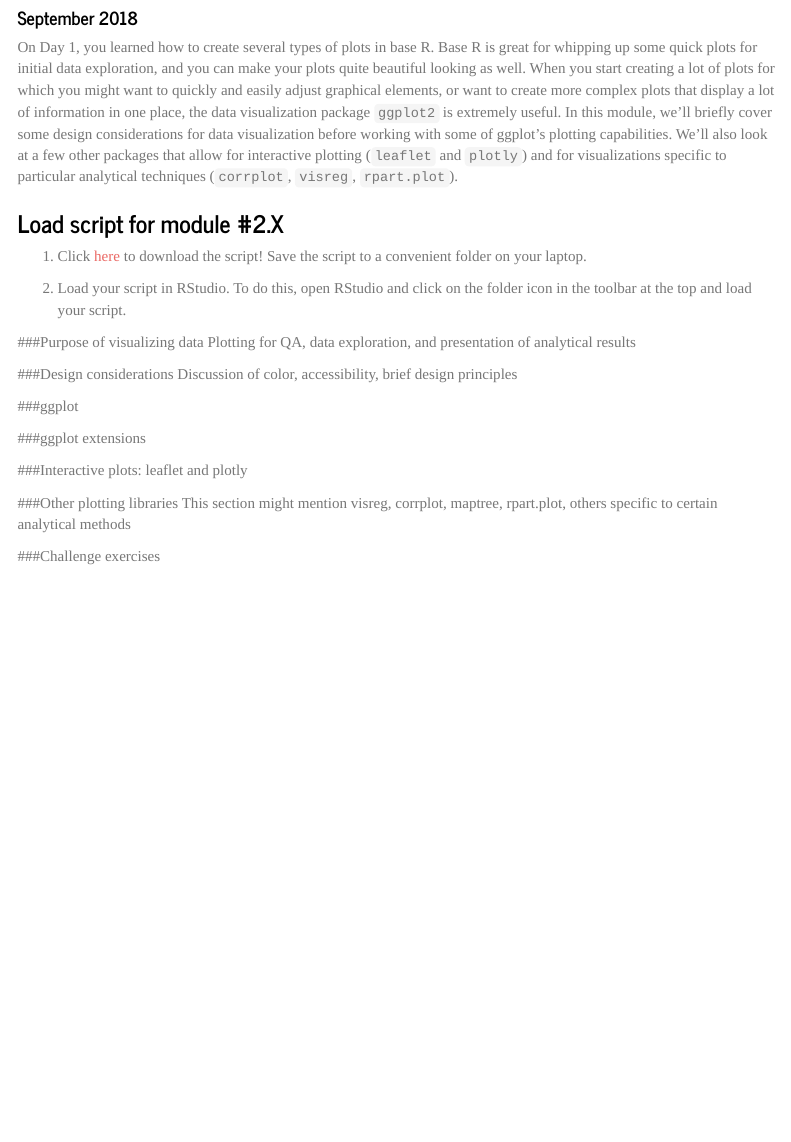
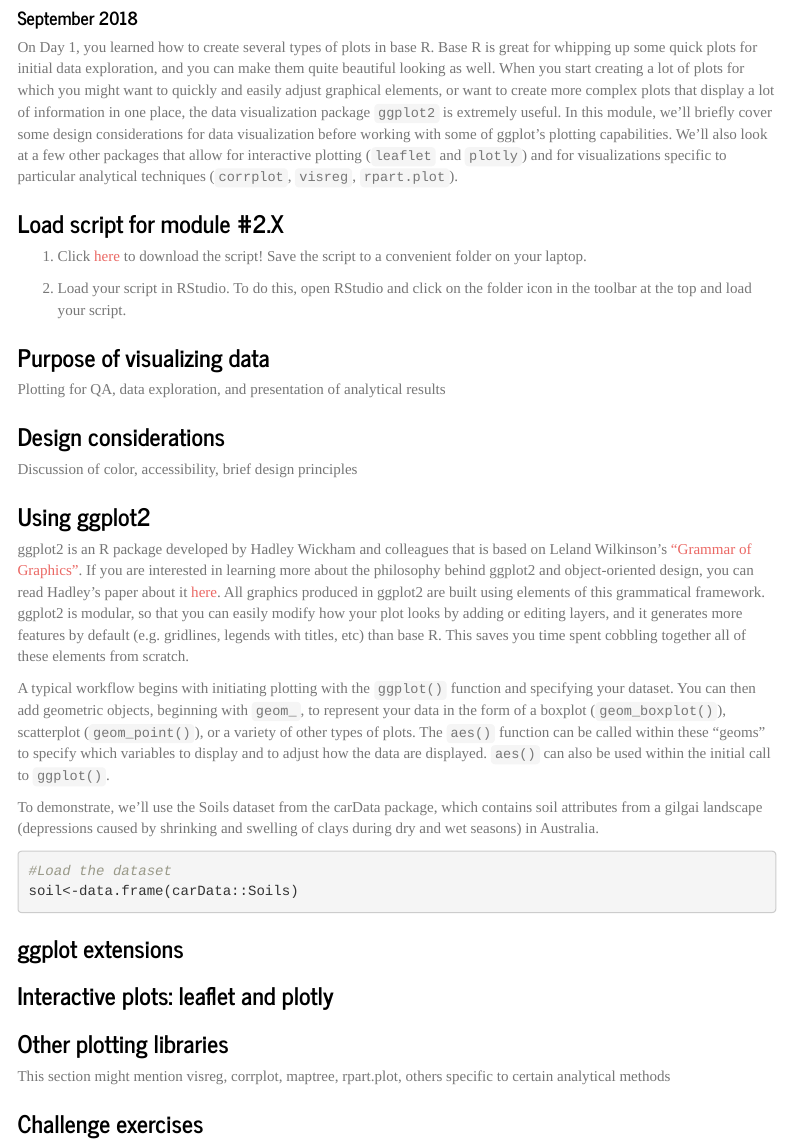
Before and after one commit to smfreund/teaching-demos, an R Markdown document (ggplot_Rbootcamp2018.Rmd): the page in a window 1100 px wide, from 100 px down. Rendered offline with R 4.5, knitr and Pandoc, with nearby package versions; menus at the side of the page are left out.

Commit message:
Picked out a demo dataset, added some more intro text

````diff
--- a/ggplot_Rbootcamp2018.Rmd
+++ b/ggplot_Rbootcamp2018.Rmd
@@ -13,7 +13,7 @@ output:
 knitr::opts_chunk$set(echo = TRUE, cache = TRUE)
 ```
 
-On Day 1, you learned how to create several types of plots in base R. Base R is great for whipping up some quick plots for initial data exploration, and you can make your plots quite beautiful looking as well. When you start creating a lot of plots for which you might want to quickly and easily adjust graphical elements, or want to create more complex plots that display a lot of information in one place, the data visualization package `ggplot2` is extremely useful. In this module, we'll briefly cover some design considerations for data visualization before working with some of ggplot's plotting capabilities. We'll also look at a few other packages that allow for interactive plotting (`leaflet` and `plotly`) and for visualizations specific to particular analytical techniques (`corrplot`, `visreg`, `rpart.plot`).
+On Day 1, you learned how to create several types of plots in base R. Base R is great for whipping up some quick plots for initial data exploration, and you can make them quite beautiful looking as well. When you start creating a lot of plots for which you might want to quickly and easily adjust graphical elements, or want to create more complex plots that display a lot of information in one place, the data visualization package `ggplot2` is extremely useful. In this module, we'll briefly cover some design considerations for data visualization before working with some of ggplot's plotting capabilities. We'll also look at a few other packages that allow for interactive plotting (`leaflet` and `plotly`) and for visualizations specific to particular analytical techniques (`corrplot`, `visreg`, `rpart.plot`).
 
 ### Load script for module #2.X
 
@@ -21,19 +21,30 @@ On Day 1, you learned how to create several types of plots in base R. Base R is
 
 2. Load your script in RStudio. To do this, open RStudio and click on the folder icon in the toolbar at the top and load your script.
 
-###Purpose of visualizing data
+### Purpose of visualizing data
 Plotting for QA, data exploration, and presentation of analytical results
 
-###Design considerations
+### Design considerations
 Discussion of color, accessibility, brief design principles
 
-###ggplot
+### Using ggplot2
 
-###ggplot extensions
+ggplot2 is an R package developed by Hadley Wickham and colleagues that is based on Leland Wilkinson's ["Grammar of Graphics"](https://www.amazon.com/Grammar-Graphics-Statistics-Computing/dp/0387245448). If you are interested in learning more about the philosophy behind ggplot2 and object-oriented design, you can read Hadley's paper about it [here](http://vita.had.co.nz/papers/layered-grammar.pdf). All graphics produced in ggplot2 are built using elements of this grammatical framework. ggplot2 is modular, so that you can easily modify how your plot looks by adding or editing layers, and it generates more features by default (e.g. gridlines, legends with titles, etc) than base R. This saves you time spent cobbling together all of these elements from scratch.
 
-###Interactive plots: leaflet and plotly
+A typical workflow begins with initiating plotting with the `ggplot()` function and specifying your dataset. You can then add geometric objects, beginning with `geom_`, to represent your data in the form of a boxplot (`geom_boxplot()`), scatterplot (`geom_point()`), or a variety of other types of plots. The `aes()` function can be called within these "geoms" to specify which variables to display and to adjust how the data are displayed. `aes()` can also be used within the initial call to `ggplot()`.
 
-###Other plotting libraries
+To demonstrate, we'll use the Soils dataset from the carData package, which contains soil attributes from a gilgai landscape (depressions caused by shrinking and swelling of clays during dry and wet seasons) in Australia.
+
+```{r}
+#Load the dataset
+soil<-data.frame(carData::Soils)
+```
+
+### ggplot extensions
+
+### Interactive plots: leaflet and plotly
+
+### Other plotting libraries
 This section might mention visreg, corrplot, maptree, rpart.plot, others specific to certain analytical methods
 
-###Challenge exercises
+### Challenge exercises
````
